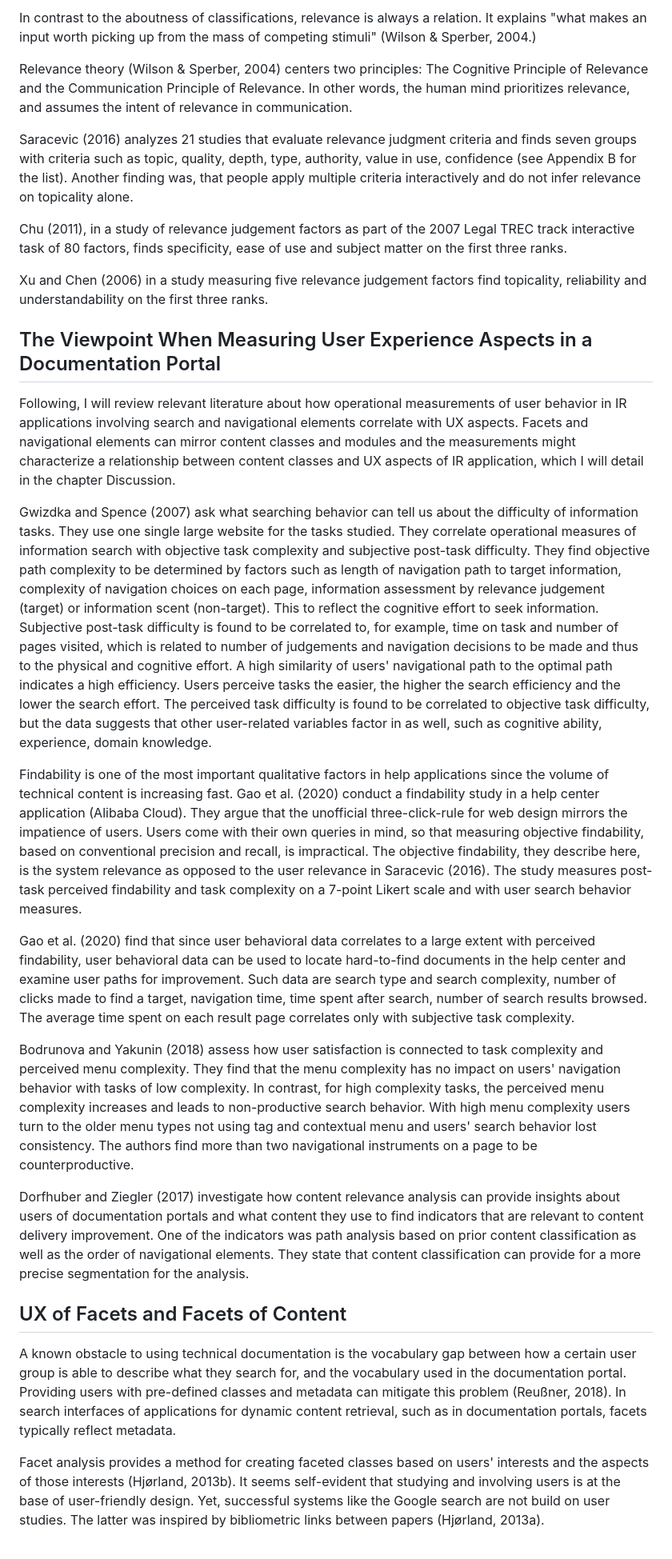
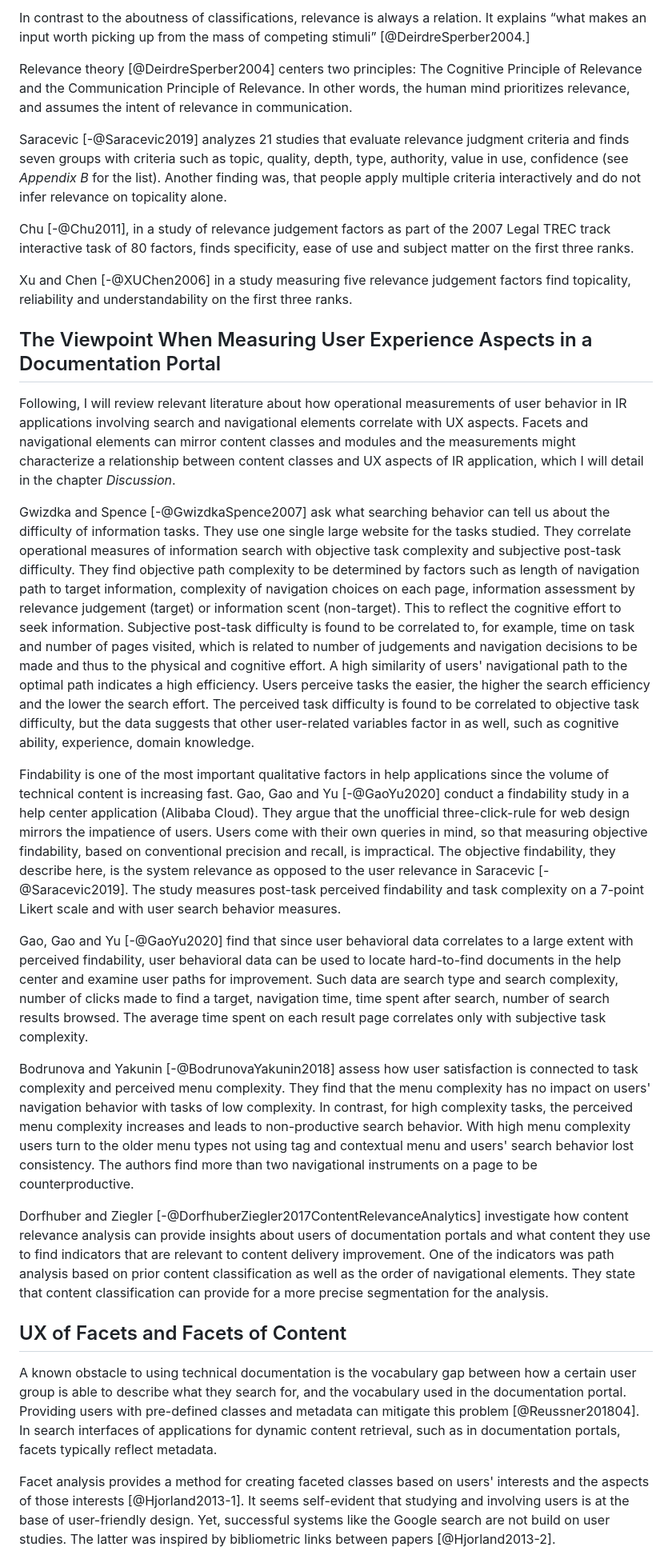
Before and after one commit to utaschulz1/TCLocThesis, a Markdown page: text/030-Literature Review.md, the part around the change printed below. Shown: that part at 80% size. GitHub-like rendering.

Commit message:
updated citation format which was wrong from conversion form docx

```diff
--- a/text/030-Literature Review.md
+++ b/text/030-Literature Review.md
@@ -80,31 +84,34 @@ One of the most important functions of documentation portals is information retr
 
-In contrast to the aboutness of classifications, relevance is always a relation. It explains "what makes an input worth picking up from the mass of competing stimuli" (Wilson & Sperber, 2004.)
+In contrast to the aboutness of classifications, relevance is always a relation. It explains “what makes an input worth picking up from the mass of competing stimuli” [@DeirdreSperber2004.]
 
-Relevance theory (Wilson & Sperber, 2004) centers two principles: The Cognitive Principle of Relevance and the Communication Principle of Relevance. In other words, the human mind prioritizes relevance, and assumes the intent of relevance in communication.
+Relevance theory [@DeirdreSperber2004] centers two principles: The Cognitive Principle of Relevance and the Communication Principle of Relevance.
+In other words, the human mind prioritizes relevance, and assumes the intent of relevance in communication.
 
-Saracevic (2016) analyzes 21 studies that evaluate relevance judgment criteria and finds seven groups with criteria such as topic, quality, depth, type, authority, value in use, confidence (see Appendix B for the list). Another finding was, that people apply multiple criteria interactively and do not infer relevance on topicality alone.
+Saracevic [-@Saracevic2019] analyzes 21 studies that evaluate relevance judgment criteria and finds seven groups with criteria such as topic, quality, depth, type, authority, value in use, confidence (see *Appendix B* for the list). Another finding was, that people apply multiple criteria interactively and do not infer relevance on topicality alone.
 
-Chu (2011), in a study of relevance judgement factors as part of the 2007 Legal TREC track interactive task of 80 factors, finds specificity, ease of use and subject matter on the first three ranks.
+Chu [-@Chu2011], in a study of relevance judgement factors as part of the 2007 Legal TREC track interactive task of 80 factors, finds specificity, ease of use and subject matter on the first three ranks.
 
-Xu and Chen (2006) in a study measuring five relevance judgement factors find topicality, reliability and understandability on the first three ranks.
+Xu and Chen [-@XUChen2006] in a study measuring five relevance judgement factors find topicality, reliability and understandability on the first three ranks.
 
 ## The Viewpoint When Measuring User Experience Aspects in a Documentation Portal
 
-Following, I will review relevant literature about how operational measurements of user behavior in IR applications involving search and navigational elements correlate with UX aspects. Facets and navigational elements can mirror content classes and modules and the measurements might characterize a relationship between content classes and UX aspects of IR application, which I will detail in the chapter Discussion.
+Following, I will review relevant literature about how operational measurements of user behavior in IR applications involving search and navigational elements correlate with UX aspects. Facets and navigational elements can mirror content classes and modules and the measurements might characterize a relationship between content classes and UX aspects of IR application, which I will detail in the chapter *Discussion*.
 
-Gwizdka and Spence (2007) ask what searching behavior can tell us about the difficulty of information tasks. They use one single large website for the tasks studied. They correlate operational measures of information search with objective task complexity and subjective post-task difficulty. They find objective path complexity to be determined by factors such as length of navigation path to target information, complexity of navigation choices on each page, information assessment by relevance judgement (target) or information scent (non-target). This to reflect the cognitive effort to seek information. Subjective post-task difficulty is found to be correlated to, for example, time on task and number of pages visited, which is related to number of judgements and navigation decisions to be made and thus to the physical and cognitive effort. A high similarity of users' navigational path to the optimal path indicates a high efficiency. Users perceive tasks the easier, the higher the search efficiency and the lower the search effort. The perceived task difficulty is found to be correlated to objective task difficulty, but the data suggests that other user-related variables factor in as well, such as cognitive ability, experience, domain knowledge.
+Gwizdka and Spence [-@GwizdkaSpence2007] ask what searching behavior can tell us about the difficulty of information tasks. They use one single large website for the tasks studied. They correlate operational measures of information search with objective task complexity and subjective post-task difficulty.  They find objective path complexity to be determined by factors such as length of navigation path to target information, complexity of navigation choices on each page, information assessment by relevance judgement (target) or information scent (non-target). This to reflect the cognitive effort to seek information.
+Subjective post-task difficulty is found to be correlated to, for example, time on task and number of pages visited, which is related to number of judgements and navigation decisions to be made and thus to the physical and cognitive effort. A high similarity of users' navigational path to the optimal path indicates a high efficiency. Users perceive tasks the easier, the higher the search efficiency and the lower the search effort. The perceived task difficulty is found to be correlated to objective task difficulty, but the data suggests that other user-related variables factor in as well, such as cognitive ability, experience, domain knowledge.
 
-Findability is one of the most important qualitative factors in help applications since the volume of technical content is increasing fast. Gao et al. (2020) conduct a findability study in a help center application (Alibaba Cloud). They argue that the unofficial three-click-rule for web design mirrors the impatience of users. Users come with their own queries in mind, so that measuring objective findability, based on conventional precision and recall, is impractical. The objective findability, they describe here, is the system relevance as opposed to the user relevance in Saracevic (2016). The study measures post-task perceived findability and task complexity on a 7-point Likert scale and with user search behavior measures.
+Findability is one of the most important qualitative factors in help applications since the volume of technical content is increasing fast. Gao, Gao and Yu [-@GaoYu2020] conduct a findability study in a help center application (Alibaba Cloud). They argue that the unofficial three-click-rule for web design mirrors the impatience of users. Users come with their own queries in mind, so that measuring objective findability, based on conventional precision and recall, is impractical. The objective findability, they describe here, is the system relevance as opposed to the user relevance in Saracevic [-@Saracevic2019]. The study measures post-task perceived findability and task complexity on a 7-point Likert scale and with user search behavior measures.
 
-Gao et al. (2020) find that since user behavioral data correlates to a large extent with perceived findability, user behavioral data can be used to locate hard-to-find documents in the help center and examine user paths for improvement. Such data are search type and search complexity, number of clicks made to find a target, navigation time, time spent after search, number of search results browsed. The average time spent on each result page correlates only with subjective task complexity.
+Gao, Gao and Yu [-@GaoYu2020] find that since user behavioral data correlates to a large extent with perceived findability, user behavioral data can be used to locate hard-to-find documents in the help center and examine user paths for improvement. Such data are search type and search complexity, number of clicks made to find a target, navigation time, time spent after search, number of search results browsed. The average time spent on each result page correlates only with subjective task complexity.
 
-Bodrunova and Yakunin (2018) assess how user satisfaction is connected to task complexity and perceived menu complexity. They find that the menu complexity has no impact on users' navigation behavior with tasks of low complexity. In contrast, for high complexity tasks, the perceived menu complexity increases and leads to non-productive search behavior. With high menu complexity users turn to the older menu types not using tag and contextual menu and users' search behavior lost consistency. The authors find more than two navigational instruments on a page to be counterproductive.
+Bodrunova and Yakunin [-@BodrunovaYakunin2018] assess how user satisfaction is connected to task complexity and perceived menu complexity. They find that the menu complexity has no impact on users' navigation behavior with tasks of low complexity. In contrast, for high complexity tasks, the perceived menu complexity increases and leads to non-productive search behavior. With high menu complexity users turn to the older menu types not using tag and contextual menu and users' search behavior lost consistency. The authors find more than two navigational instruments on a page to be counterproductive.
 
-Dorfhuber and Ziegler (2017) investigate how content relevance analysis can provide insights about users of documentation portals and what content they use to find indicators that are relevant to content delivery improvement. One of the indicators was path analysis based on prior content classification as well as the order of navigational elements. They state that content classification can provide for a more precise segmentation for the analysis.
+Dorfhuber and Ziegler [-@DorfhuberZiegler2017ContentRelevanceAnalytics] investigate how content relevance analysis can provide insights about users of documentation portals and what content they use to find indicators that are relevant to content delivery improvement. One of the indicators was path analysis based on prior content classification as well as the order of navigational elements. They state that content classification can provide for a more precise segmentation for the analysis.
 
 ## UX of Facets and Facets of Content
 
-A known obstacle to using technical documentation is the vocabulary gap between how a certain user group is able to describe what they search for, and the vocabulary used in the documentation portal. Providing users with pre-defined classes and metadata can mitigate this problem (Reußner, 2018). In search interfaces of applications for dynamic content retrieval, such as in documentation portals, facets typically reflect metadata.
+A known obstacle to using technical documentation is the vocabulary gap between how a certain user group is able to describe what they search for, and the vocabulary used in the documentation portal.
+Providing users with pre-defined classes and metadata can mitigate this problem [@Reussner201804]. In search interfaces of applications for dynamic content retrieval, such as in documentation portals, facets typically reflect metadata.
 
-Facet analysis provides a method for creating faceted classes based on users' interests and the aspects of those interests (Hjørland, 2013b). It seems self-evident that studying and involving users is at the base of user-friendly design. Yet, successful systems like the Google search are not build on user studies. The latter was inspired by bibliometric links between papers (Hjørland, 2013a).
+Facet analysis provides a method for creating faceted classes based on users' interests and the aspects of those interests [@Hjorland2013-1]. It seems self-evident that studying and involving users is at the base of user-friendly design. Yet, successful systems like the Google search are not build on user studies. The latter was inspired by bibliometric links between papers [@Hjorland2013-2].
 
```
Also changed, not shown: other parts of text/030-Literature Review.md (+37 -33 lines).
